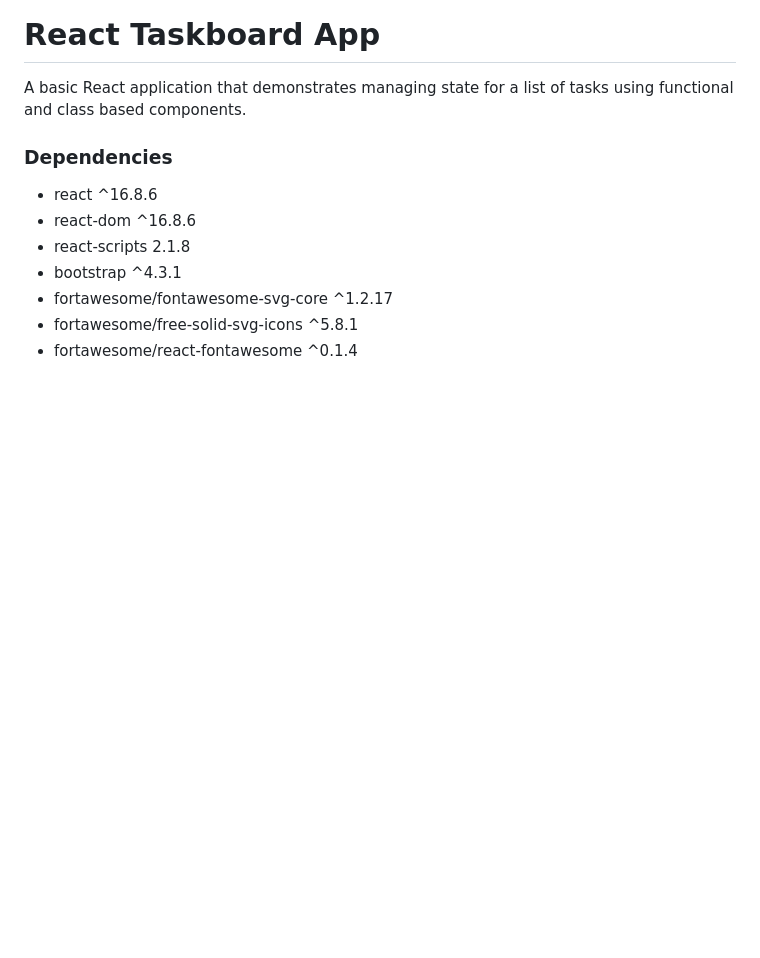
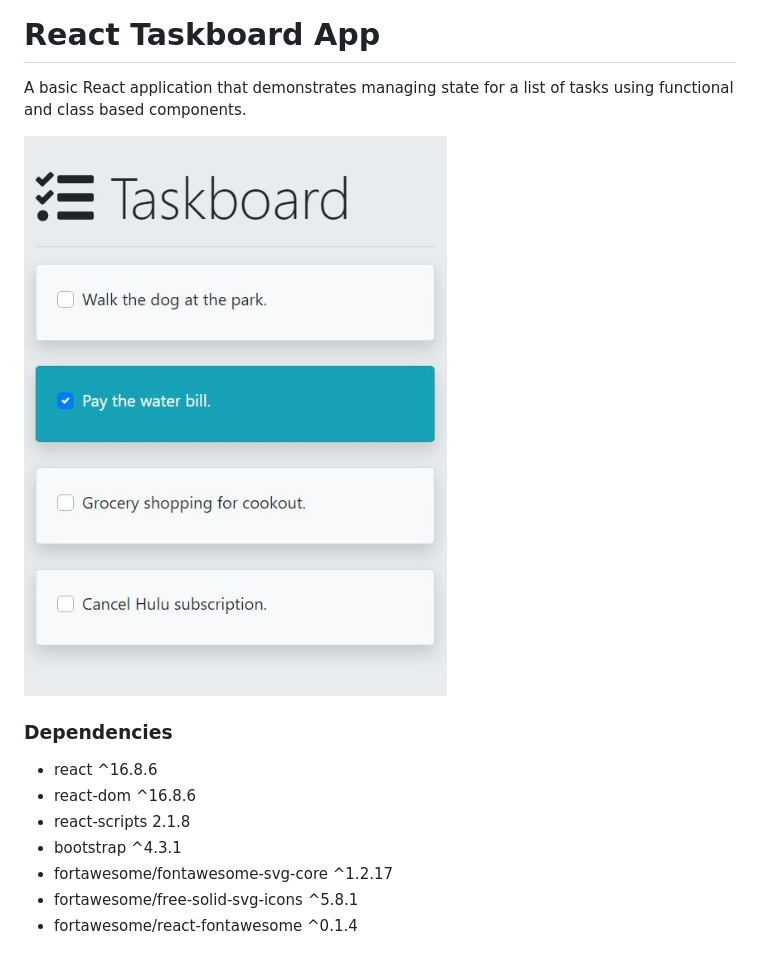
Before and after one commit to dnsimmons/react-taskboard, a Markdown page: README.md, the part around the change. GitHub-like rendering; pictures changed too: screenshot.jpg (added); blank space fills up the shorter version.

Commit message:
add screenshot to docs

```diff
--- a/README.md
+++ b/README.md
@@ -1,6 +1,8 @@
 # React Taskboard App
 
 A basic React application that demonstrates managing state for a list of tasks using functional and class based components.
+
+![](screenshot.jpg)
 
 ### Dependencies
 
```
